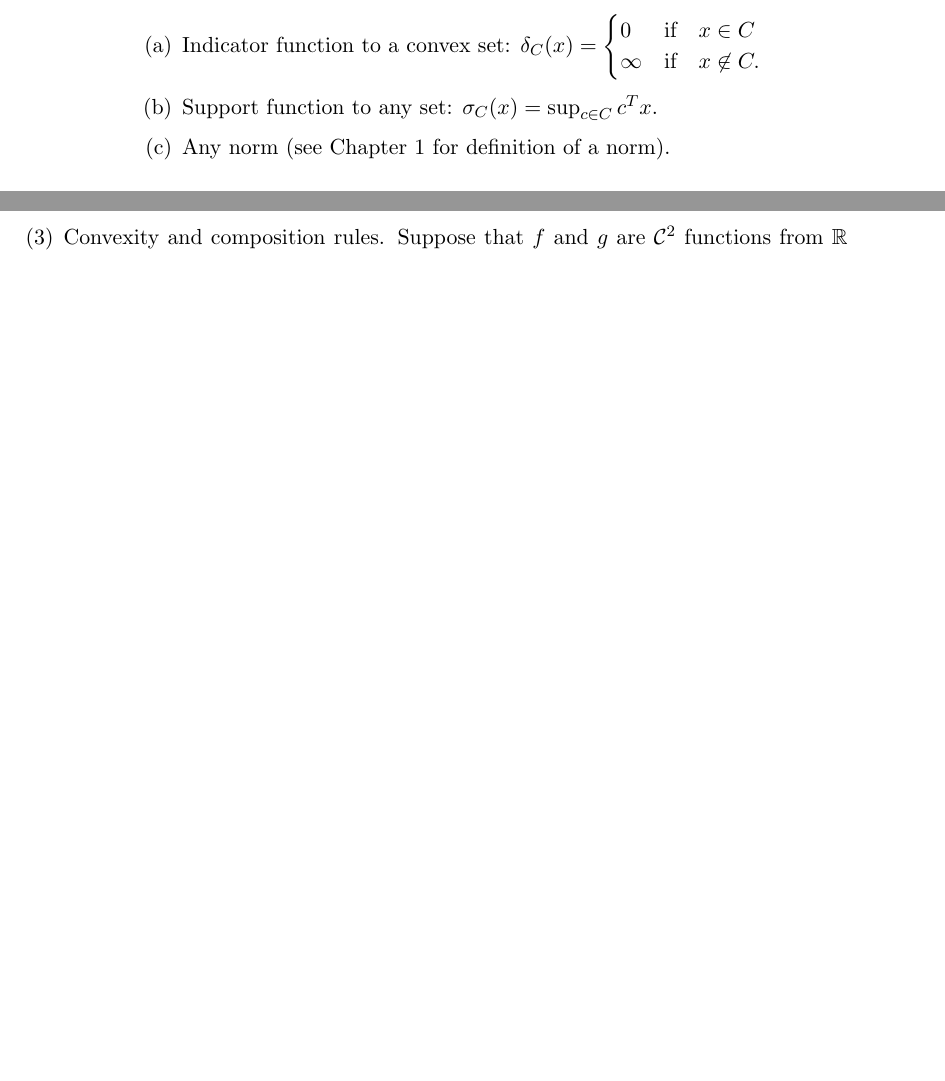
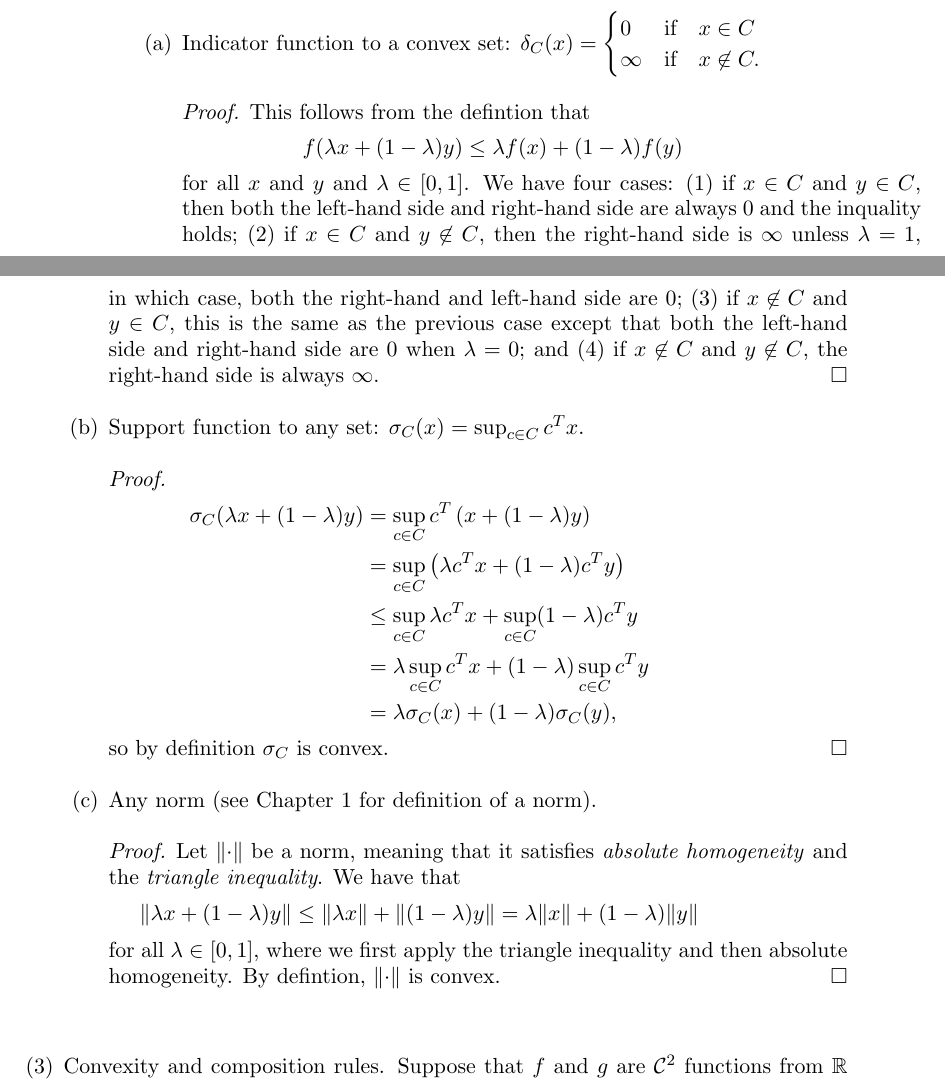
Before and after one commit to ppham27/amath515, a LaTeX problem sheet (hw1/515Hw1.tex): two parts of pages 2 and 3 of 7 before the commit and two parts of pages 2 and 3 of 8 after it, joined at a grey line, cut so that both start at the same text, the shorter picture padded with empty space. Compiled offline with pdfLaTeX.

Commit message:
Finish HW1 problem 2

```diff
--- a/hw1/515Hw1.tex
+++ b/hw1/515Hw1.tex
@@ -129,12 +129,49 @@ product $Ax$ that makes it easy to differentiate with respect to each coordinate
 \delta_C(x) = \begin{cases} 0 & \mbox{if} \quad x \in C \\ \infty & \mbox{if} \quad x \not \in C. \end{cases}
 \)
 
+\begin{proof}
+  This follows from the defintion that
+  $$f(\lambda x + (1-\lambda)y) \leq \lambda f(x) + (1 - \lambda)f(y)$$ for all
+  $x$ and $y$ and $\lambda \in [0, 1]$. We have four cases: (1) if $x \in C$ and
+  $y \in C$, then both the left-hand side and right-hand side are always $0$ and
+  the inquality holds; (2) if $x \in C$ and $y \not\in C$, then the right-hand
+  side is $\infty$ unless $\lambda = 1$, in which case, both the right-hand and
+  left-hand side are $0$; (3) if $x \not\in C$ and $y \in C$, this is the same
+  as the previous case except that both the left-hand side and right-hand side
+  are $0$ when $\lambda = 0$; and (4) if $x \not\in C$ and $y \not\in C$, the
+  right-hand side is always $\infty$.
+\end{proof}
+
 \item Support function to any set:
 \(
 \sigma_C(x) = \sup_{c \in C} c^Tx.
 \)
 
+\begin{proof}
+  \begin{align*}
+    \sigma_C(\lambda x + (1-\lambda)y)
+    &= \sup_{c \in C} c^T\left(x + (1-\lambda)y\right) \\
+    &= \sup_{c \in C} \left(\lambda c^T x + (1-\lambda)c^Ty\right) \\
+    &\leq \sup_{c \in C} \lambda c^T x + \sup_{c \in C}  (1-\lambda)c^Ty \\
+    &= \lambda \sup_{c \in C}  c^T x + (1-\lambda)\sup_{c \in C} c^Ty \\
+    &= \lambda \sigma_C(x) + (1-\lambda)\sigma_C(y),
+  \end{align*}
+  so by definition $\sigma_C$ is convex.
+\end{proof}
+
 \item Any norm (see Chapter 1 for definition of a norm).
+
+  \begin{proof}
+    Let $\lVert \cdot \rVert$ be a norm, meaning that it satisfies
+    \emph{absolute homogeneity} and the \emph{triangle inequality}. We have that
+    \begin{align*}
+      \lVert \lambda x + (1 - \lambda)y \rVert
+      &\leq \lVert \lambda x \rVert + \lVert (1 - \lambda)y \rVert
+      = \lambda \lVert x \rVert + (1 - \lambda)\lVert y \rVert
+    \end{align*}
+    for all $\lambda \in [0, 1]$, where we first apply the triangle inequality
+    and then absolute homogeneity. By defintion, $\lVert \cdot \rVert$ is convex.
+  \end{proof}
 %\item Perspective function:
 %\(
 %f(x,t) = tg(x/t),
```
Also changed, not shown: hw1/515Hw1.pdf, 1 other file.
